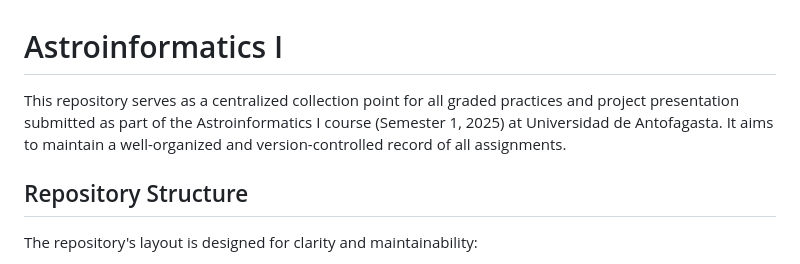
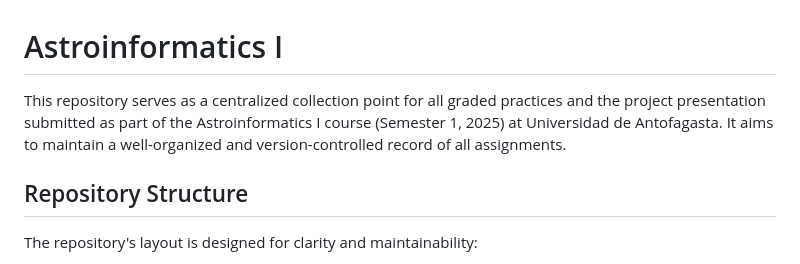
Before and after one commit to josebatistam/Astroinformatics_I, a Markdown page: README.md, the part around the change. GitHub-like rendering.

```diff
--- a/README.md
+++ b/README.md
@@ -1,6 +1,6 @@
 # Astroinformatics I
 
-This repository serves as a centralized collection point for all graded practices and project presentation submitted as part of the Astroinformatics I course (Semester 1, 2025) at Universidad de Antofagasta. It aims to maintain a well-organized and version-controlled record of all assignments.
+This repository serves as a centralized collection point for all graded practices and the project presentation submitted as part of the Astroinformatics I course (Semester 1, 2025) at Universidad de Antofagasta. It aims to maintain a well-organized and version-controlled record of all assignments.
 
 ## Repository Structure
 
```
